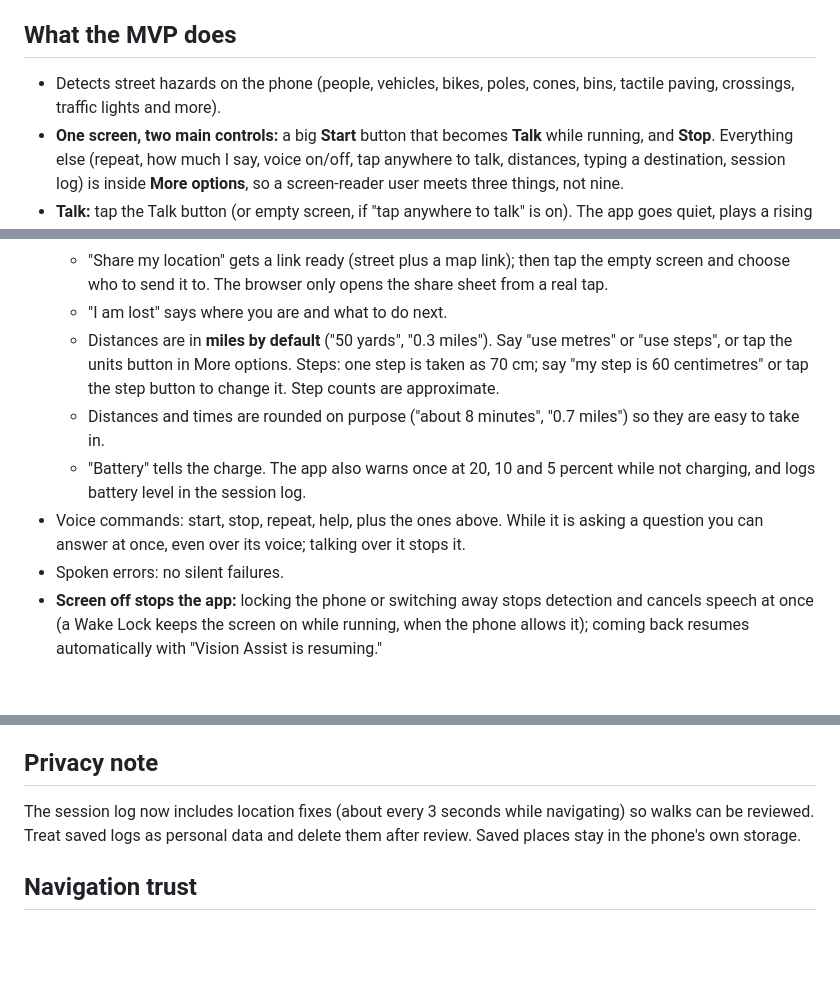
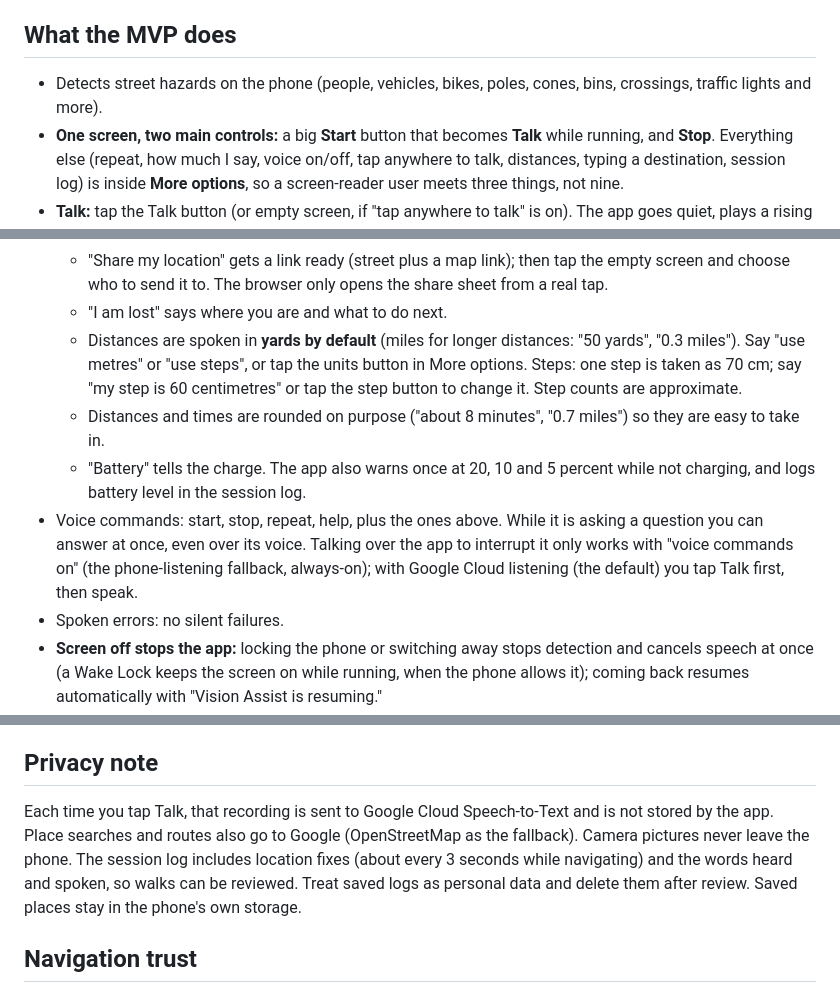
Before and after one commit to SudhaMsr/MVP-VA, a Markdown page: README.md, 3 parts joined by grey strips. Rendered like a GitHub page; blank space fills up the shorter version.

```diff
--- a/README.md
+++ b/README.md
@@ -5,7 +5,7 @@ A voice-first walking companion for blind and low-vision people. It uses the pho
 > **Safety notice:** This is a test version, not a validated mobility aid. It can miss obstacles and lose GPS. Always use a cane or guide dog as well.
 
 ## What the MVP does
-- Detects street hazards on the phone (people, vehicles, bikes, poles, cones, bins, tactile paving, crossings, traffic lights and more).
+- Detects street hazards on the phone (people, vehicles, bikes, poles, cones, bins, crossings, traffic lights and more).
 - **One screen, two main controls:** a big **Start** button that becomes **Talk** while running, and **Stop**. Everything else (repeat, how much I say, voice on/off, tap anywhere to talk, distances, typing a destination, session log) is inside **More options**, so a screen-reader user meets three things, not nine.
 - **Talk:** tap the Talk button (or empty screen, if "tap anywhere to talk" is on). The app goes quiet, plays a rising tone, and records until you stop talking (or 7 s). The clip goes to Google Cloud Speech-to-Text; if that fails (no internet, key not allowed) it falls back to Chrome's built-in recogniser. Tap to talk instead of always-on listening because Chrome's always-on recogniser on Android stops every few seconds and misses speech while the phone is talking. Four sounds, one meaning each: listening (rising), understood (single), not understood (falling), urgent (sharp beep plus a buzz).
 - **How much I say:** quiet (default), normal or detailed. Quiet speaks turns, urgent vehicles, stairs, red lights, barriers, and people or vehicles very close ahead. Things a cane finds anyway (poles, bins, benches) are only spoken in detailed. Say "less talk", "more detail", "quiet mode", "normal mode" or "detailed mode".
@@ -18,10 +18,10 @@ A voice-first walking companion for blind and low-vision people. It uses the pho
   - "Slower" / "faster" changes how fast it speaks (7 notches from 60% to 110%, default 95%, saved on the phone; also a button).
   - "Share my location" gets a link ready (street plus a map link); then tap the empty screen and choose who to send it to. The browser only opens the share sheet from a real tap.
   - "I am lost" says where you are and what to do next.
-  - Distances are in **miles by default** ("50 yards", "0.3 miles"). Say "use metres" or "use steps", or tap the units button in More options. Steps: one step is taken as 70 cm; say "my step is 60 centimetres" or tap the step button to change it. Step counts are approximate.
+  - Distances are spoken in **yards by default** (miles for longer distances: "50 yards", "0.3 miles"). Say "use metres" or "use steps", or tap the units button in More options. Steps: one step is taken as 70 cm; say "my step is 60 centimetres" or tap the step button to change it. Step counts are approximate.
   - Distances and times are rounded on purpose ("about 8 minutes", "0.7 miles") so they are easy to take in.
   - "Battery" tells the charge. The app also warns once at 20, 10 and 5 percent while not charging, and logs battery level in the session log.
-- Voice commands: start, stop, repeat, help, plus the ones above. While it is asking a question you can answer at once, even over its voice; talking over it stops it.
+- Voice commands: start, stop, repeat, help, plus the ones above. While it is asking a question you can answer at once, even over its voice. Talking over the app to interrupt it only works with "voice commands on" (the phone-listening fallback, always-on); with Google Cloud listening (the default) you tap Talk first, then speak.
 - Spoken errors: no silent failures.
 - **Screen off stops the app:** locking the phone or switching away stops detection and cancels speech at once (a Wake Lock keeps the screen on while running, when the phone allows it); coming back resumes automatically with "Vision Assist is resuming."
 - **Walking corridor:** only things in the walker's path are spoken about; things to the side only when very close. The supervisor view (?debug) draws the corridor.
@@ -85,7 +85,7 @@ Built: three-lane hazard detection, calm spoken alerts, spoken walking navigatio
 Never commit service-account files or an unrestricted API key. The Google key in `docs/js/config.js` is the exception: a browser-only app on GitHub Pages cannot hide a key from whoever loads the page, so it is restricted in Google Cloud Console instead of hidden — locked to the `https://sudhamsr.github.io/*` referrer and to the Places (New), Routes and Speech-to-Text APIs only. It is useless if copied elsewhere. Check the Google Cloud Console quota and billing page occasionally for unexpected use, and keep the API restriction list as narrow as the app actually needs (new paid API usage should extend that list deliberately, not by leaving it open).
 
 ## Privacy note
-The session log now includes location fixes (about every 3 seconds while navigating) so walks can be reviewed. Treat saved logs as personal data and delete them after review. Saved places stay in the phone's own storage.
+Each time you tap Talk, that recording is sent to Google Cloud Speech-to-Text and is not stored by the app. Place searches and routes also go to Google (OpenStreetMap as the fallback). Camera pictures never leave the phone. The session log includes location fixes (about every 3 seconds while navigating) and the words heard and spoken, so walks can be reviewed. Treat saved logs as personal data and delete them after review. Saved places stay in the phone's own storage.
 
 ## Navigation trust
 Route data comes from Google (checked: spoken distances match Google's own figures). Position is the phone's raw GPS, so it can be 10 to 50 m out. The app says when the signal is weak or has stopped, ignores very imprecise fixes, and tolerates more drift before calling "off route". The voice wizard waits 40 seconds for a yes or no.
```
Also changed, not shown: HANDOFF.md (+3 -3 lines).
